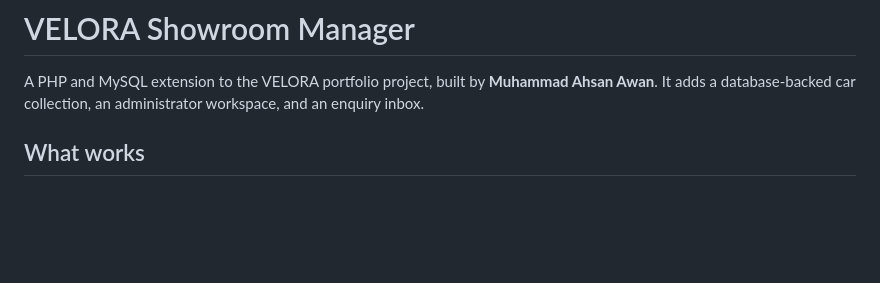
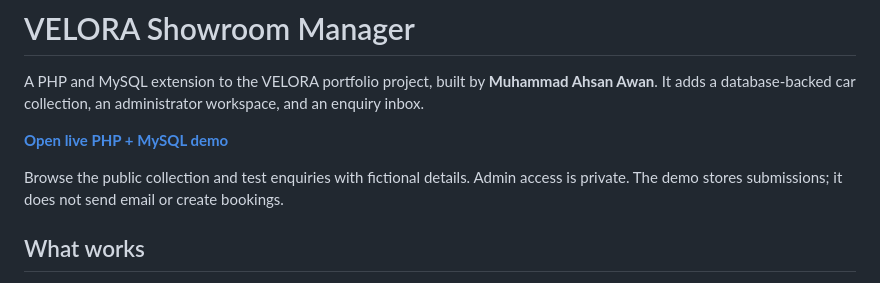
Before and after one commit to ahsanawan-dev/velora-car-showroom, a Markdown page: manager/README.md, the part around the change. Rendered like a GitHub page; blank space fills up the shorter version.

```diff
--- a/manager/README.md
+++ b/manager/README.md
@@ -1,6 +1,10 @@
 # VELORA Showroom Manager
 
 A PHP and MySQL extension to the VELORA portfolio project, built by **Muhammad Ahsan Awan**. It adds a database-backed car collection, an administrator workspace, and an enquiry inbox.
+
+**[Open live PHP + MySQL demo](https://velora-ahsan.great-site.net/manager/public/)**
+
+Browse the public collection and test enquiries with fictional details. Admin access is private. The demo stores submissions; it does not send email or create bookings.
 
 ## What works
 
```
Also changed, not shown: README.md (+8 -2 lines).
